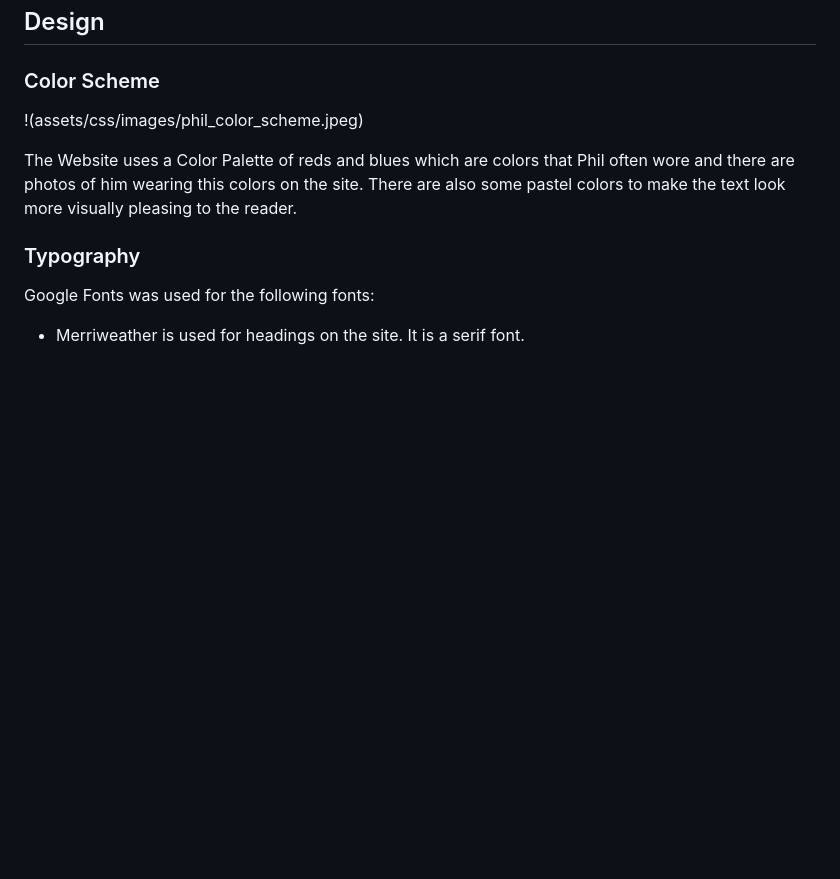
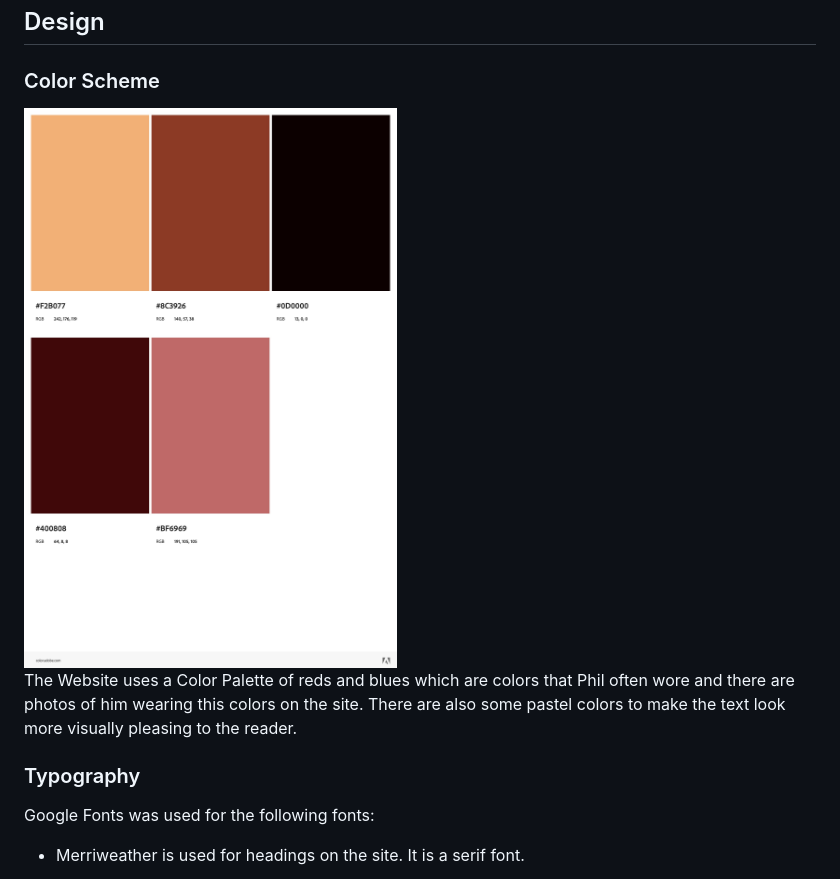
Before and after one commit to JasonHorgan/Project-1, a Markdown page: README.md, the part around the change. Rendered like a GitHub page; blank space fills up the shorter version.

Commit message:
adding image to readme

```diff
--- a/README.md
+++ b/README.md
@@ -56,7 +56,7 @@ For my first project Portfolio I have created an online Archive highlighting the
 
 ### Color Scheme
 
-!(assets/css/images/phil_color_scheme.jpeg)
+<img src="/assets/css/images/phil_color_scheme.jpeg"/>
 
 The Website uses a Color Palette of reds and blues which are colors that Phil often wore and there are photos of him wearing this colors on the site. There are also some pastel colors to make the text look more visually pleasing to the reader.
 
```
